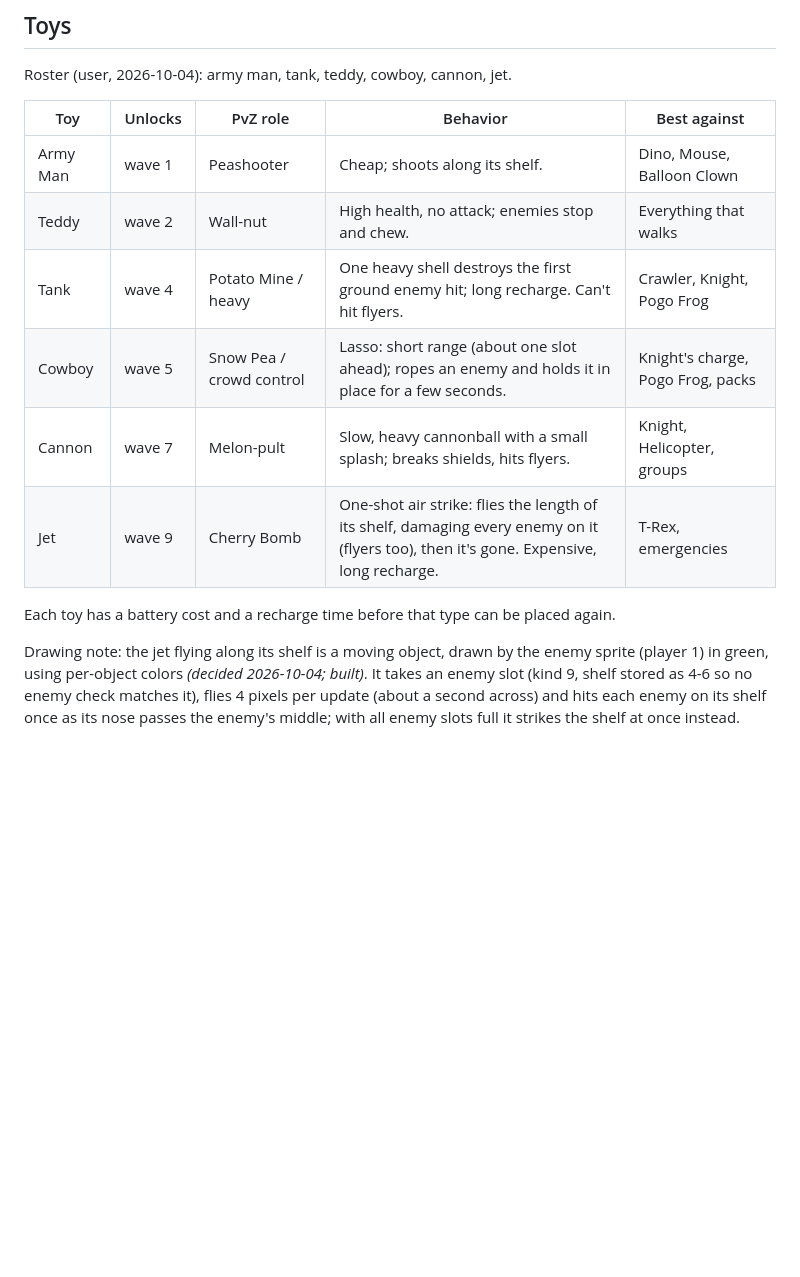
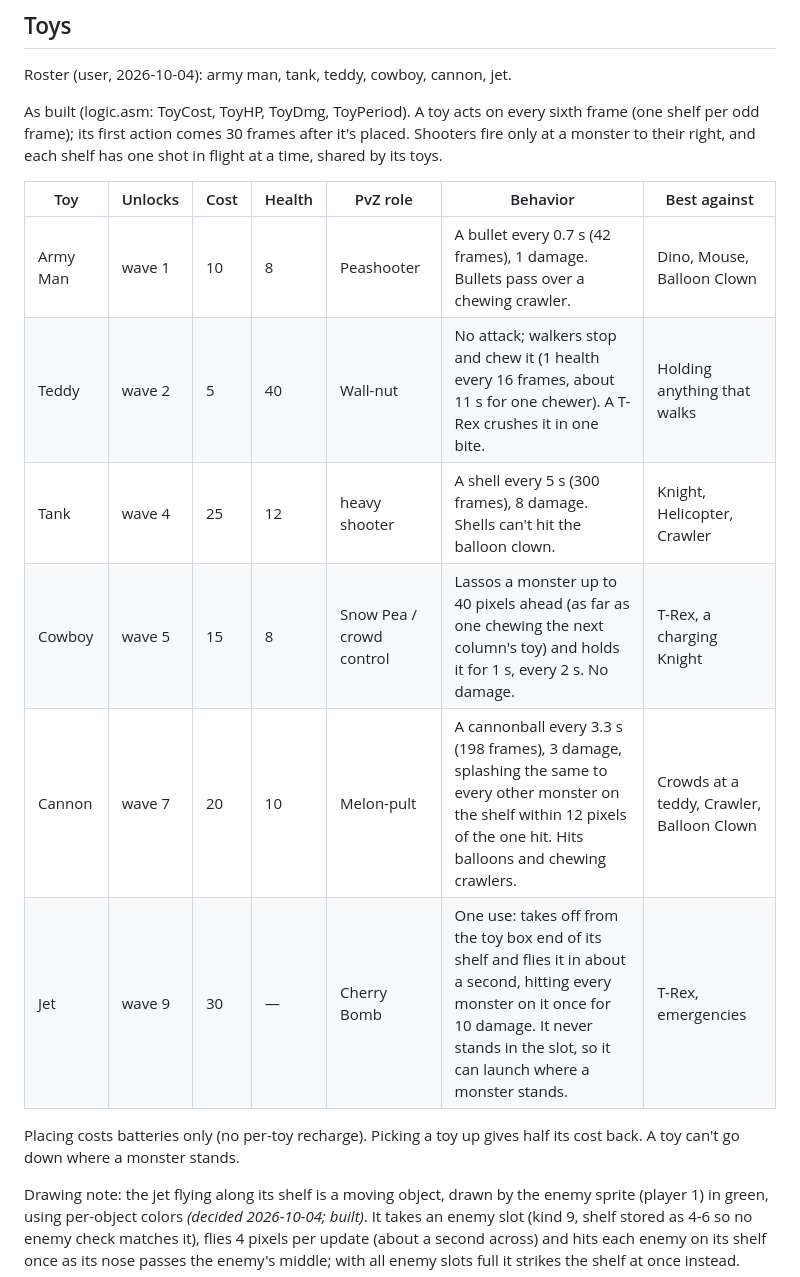
Before and after one commit to Plicerin/toywars, a Markdown page: DESIGN.md, the part around the change. Drawn GitHub-style; blank space fills up the shorter version.

Commit message:
DESIGN: toy table as built
Costs, health, damage, firing periods, the cowboy's 40-pixel reach and
1 s hold, the cannon's splash, the jet's one-use flight from the toy box
end; no per-toy recharge (batteries only).

Co-Authored-By: Claude Opus 5.5 <noreply@anthropic.com>

```diff
--- a/DESIGN.md
+++ b/DESIGN.md
@@ -49,17 +49,22 @@ takes 1 health every 16 frames; enemies gain 1 health every fourth wave.
 
 Roster (user, 2026-10-04): army man, tank, teddy, cowboy, cannon, jet.
 
-| Toy | Unlocks | PvZ role | Behavior | Best against |
-|---|---|---|---|---|
-| Army Man | wave 1 | Peashooter | Cheap; shoots along its shelf. | Dino, Mouse, Balloon Clown |
-| Teddy | wave 2 | Wall-nut | High health, no attack; enemies stop and chew. | Everything that walks |
-| Tank | wave 4 | Potato Mine / heavy | One heavy shell destroys the first ground enemy hit; long recharge. Can't hit flyers. | Crawler, Knight, Pogo Frog |
-| Cowboy | wave 5 | Snow Pea / crowd control | Lasso: short range (about one slot ahead); ropes an enemy and holds it in place for a few seconds. | Knight's charge, Pogo Frog, packs |
-| Cannon | wave 7 | Melon-pult | Slow, heavy cannonball with a small splash; breaks shields, hits flyers. | Knight, Helicopter, groups |
-| Jet | wave 9 | Cherry Bomb | One-shot air strike: flies the length of its shelf, damaging every enemy on it (flyers too), then it's gone. Expensive, long recharge. | T-Rex, emergencies |
+As built (logic.asm: ToyCost, ToyHP, ToyDmg, ToyPeriod). A toy acts on every
+sixth frame (one shelf per odd frame); its first action comes 30 frames after
+it's placed. Shooters fire only at a monster to their right, and each shelf
+has one shot in flight at a time, shared by its toys.
 
-Each toy has a battery cost and a recharge time before that type can be
-placed again.
+| Toy | Unlocks | Cost | Health | PvZ role | Behavior | Best against |
+|---|---|---|---|---|---|---|
+| Army Man | wave 1 | 10 | 8 | Peashooter | A bullet every 0.7 s (42 frames), 1 damage. Bullets pass over a chewing crawler. | Dino, Mouse, Balloon Clown |
+| Teddy | wave 2 | 5 | 40 | Wall-nut | No attack; walkers stop and chew it (1 health every 16 frames, about 11 s for one chewer). A T-Rex crushes it in one bite. | Holding anything that walks |
+| Tank | wave 4 | 25 | 12 | heavy shooter | A shell every 5 s (300 frames), 8 damage. Shells can't hit the balloon clown. | Knight, Helicopter, Crawler |
+| Cowboy | wave 5 | 15 | 8 | Snow Pea / crowd control | Lassos a monster up to 40 pixels ahead (as far as one chewing the next column's toy) and holds it for 1 s, every 2 s. No damage. | T-Rex, a charging Knight |
+| Cannon | wave 7 | 20 | 10 | Melon-pult | A cannonball every 3.3 s (198 frames), 3 damage, splashing the same to every other monster on the shelf within 12 pixels of the one hit. Hits balloons and chewing crawlers. | Crowds at a teddy, Crawler, Balloon Clown |
+| Jet | wave 9 | 30 | — | Cherry Bomb | One use: takes off from the toy box end of its shelf and flies it in about a second, hitting every monster on it once for 10 damage. It never stands in the slot, so it can launch where a monster stands. | T-Rex, emergencies |
+
+Placing costs batteries only (no per-toy recharge). Picking a toy up gives
+half its cost back. A toy can't go down where a monster stands.
 
 Drawing note: the jet flying along its shelf is a moving object, drawn by
 the enemy sprite (player 1) in green, using per-object colors *(decided
```
